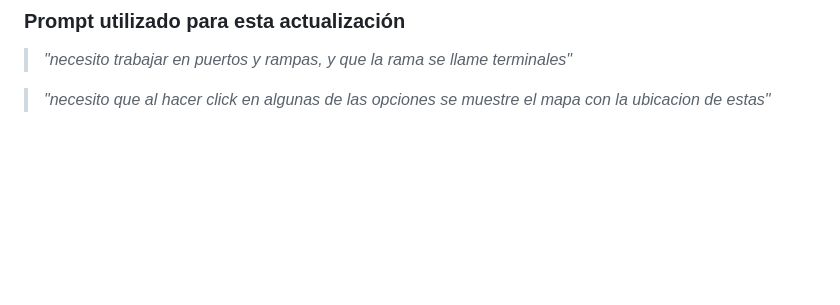
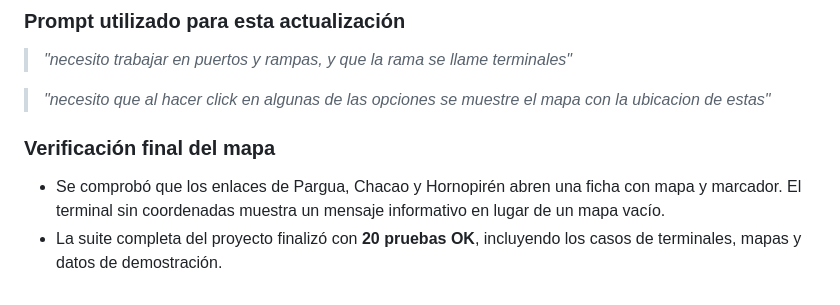
Before and after one commit to felipegvargas12-oss/barcazas-los-lagos, a Markdown page: README.md, the part around the change. Drawn GitHub-style; blank space fills up the shorter version.

Commit message:
docs: record terminal map verification

```diff
--- a/README.md
+++ b/README.md
@@ -189,3 +189,7 @@ Tuvimos problemas para manejar una colaboracion por Git y GitHub eso no impidio
 > *"necesito trabajar en puertos y rampas, y que la rama se llame terminales"*
 
 > *"necesito que al hacer click en algunas de las opciones se muestre el mapa con la ubicacion de estas"*
+
+### Verificación final del mapa
+* Se comprobó que los enlaces de Pargua, Chacao y Hornopirén abren una ficha con mapa y marcador. El terminal sin coordenadas muestra un mensaje informativo en lugar de un mapa vacío.
+* La suite completa del proyecto finalizó con **20 pruebas OK**, incluyendo los casos de terminales, mapas y datos de demostración.
```
